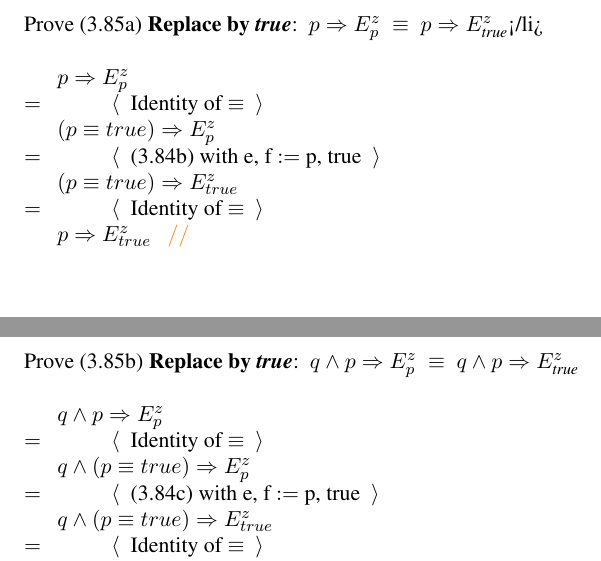
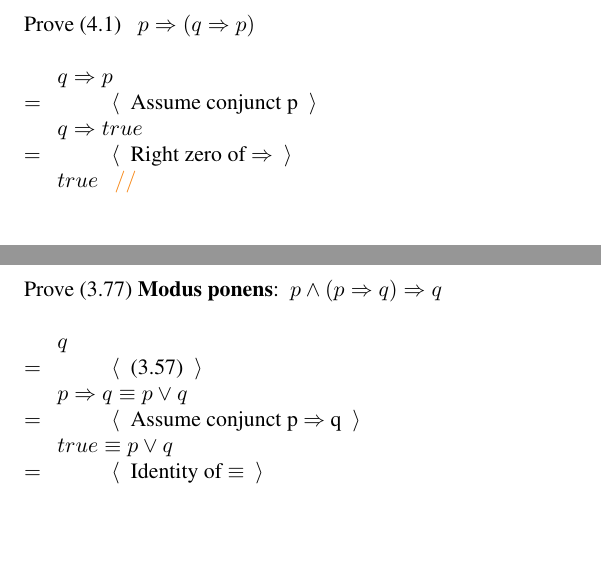
Before and after one commit to cupp/Slick, a LaTeX paper (fm.tex): two parts of pages 1 and 2 of 3 before the commit and two parts of pages 1 and 2 of 2 after it, joined at a grey line, cut at the place of the change, the shorter picture padded with empty space. Compiled offline with pdfLaTeX.

Commit message:
Grammar support for A9

```diff
--- a/fm.tex
+++ b/fm.tex
@@ -56,15 +56,13 @@
 \begin{document}
 \begin{tabbing}
 99.\;\=(m)\;\=\kill
-Prove\ (3.85a) \textbf{Replace by $\textit{true}$}:\ \ $p \Rightarrow E^z_p\ \equiv\ p \Rightarrow E^z_\textit{true}$</li>\\ \\
+Prove\ (4.1) \ \ $p \Rightarrow (q \Rightarrow p)$\\ \\
 
-\Step{p \Rightarrow E^{z}_{p}}
-\\$=$\>\>\ \ \ $\Gll$\ \text{ Identity of $\equiv$ }\ $\Ggg$ \\
-\Step{(p \equiv true) \Rightarrow E^{z}_{p}}
-\\$=$\>\>\ \ \ $\Gll$\ \text{ (3.84b) with e, f $:=$ p, true }\ $\Ggg$ \\
-\Step{(p \equiv true) \Rightarrow E^{z}_{true}}
-\\$=$\>\>\ \ \ $\Gll$\ \text{ Identity of $\equiv$ }\ $\Ggg$ \\
-\Step{p \Rightarrow E^{z}_{true}}
+\Step{q \Rightarrow p}
+\\$=$\>\>\ \ \ $\Gll$\ \text{ Assume conjunct p }\ $\Ggg$ \\
+\Step{q \Rightarrow true}
+\\$=$\>\>\ \ \ $\Gll$\ \text{ Right zero of $\Rightarrow$ }\ $\Ggg$ \\
+\Step{true}
 \done
 
 \end{tabbing}
@@ -72,16 +70,11 @@ Prove\ (3.85a) \textbf{Replace by $\textit{true}$}:\ \ $p \Rightarrow E^z_p\ \eq
 \begin{tabbing}
 99.\;\=(m)\;\=\kill
 
-Prove\ (3.85b) \textbf{Replace by $\textit{true}$}:\ \ $q \wedge p \Rightarrow E^z_p\ \equiv\ q \wedge p \Rightarrow E^z_\textit{true}$\\ \\
+Prove\ (3.77) \textbf{Modus ponens}:\ \ $p \wedge (p \Rightarrow q) \Rightarrow q$\\ \\
 
-\Step{q \wedge p \Rightarrow E^{z}_{p}}
+\Step{q}
+\\$=$\>\>\ \ \ $\Gll$\ \text{ (3.57) }\ $\Ggg$ \\
+\Step{p \Rightarrow q \equiv p \vee q}
+\\$=$\>\>\ \ \ $\Gll$\ \text{ Assume conjunct p $\Rightarrow$ q }\ $\Ggg$ \\
+\Step{true \equiv p \vee q}
 \\$=$\>\>\ \ \ $\Gll$\ \text{ Identity of $\equiv$ }\ $\Ggg$ \\
-\Step{q \wedge (p \equiv true) \Rightarrow E^{z}_{p}}
-\\$=$\>\>\ \ \ $\Gll$\ \text{ (3.84c) with e, f $:=$ p, true }\ $\Ggg$ \\
-\Step{q \wedge (p \equiv true) \Rightarrow E^{z}_{true}}
-\\$=$\>\>\ \ \ $\Gll$\ \text{ Identity of $\equiv$ }\ $\Ggg$ \\
-\Step{q \wedge p \Rightarrow E^{z}_{true}}
-\done
-
-\end{tabbing}
-\newpage
```
Also changed, not shown: fm.tex (15 more changed lines), 2 other files.
